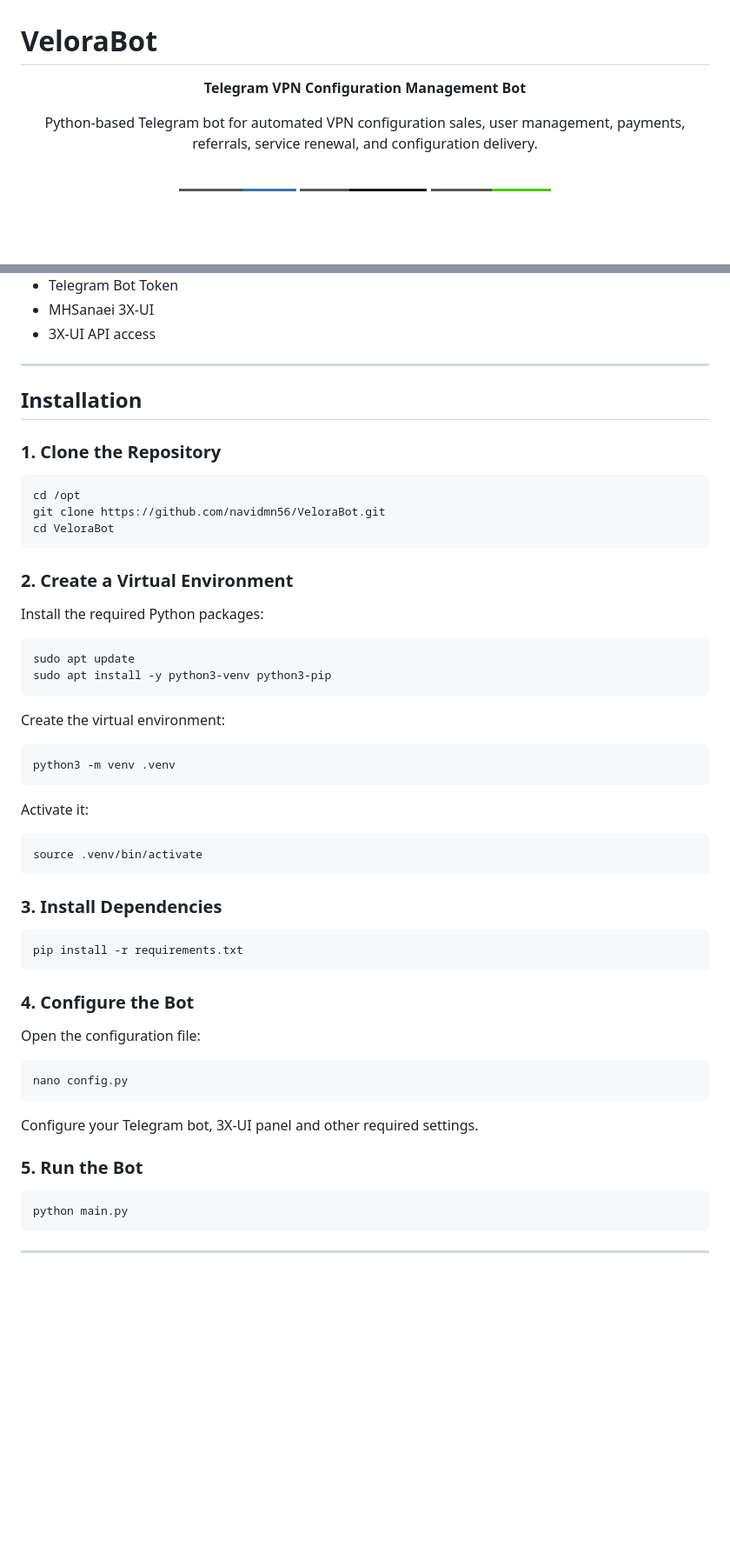
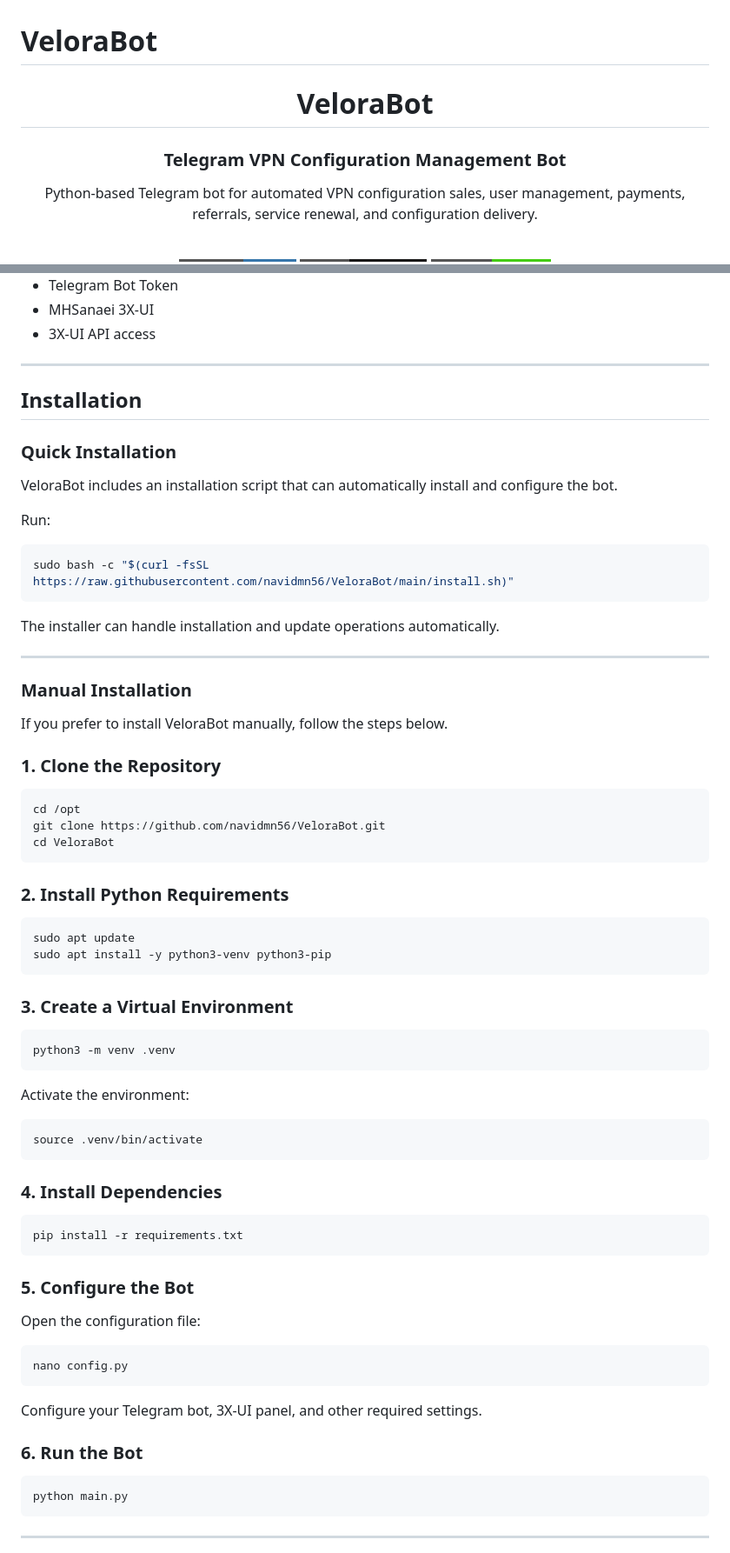
Before and after one commit to navidmn56/VeloraBot, a Markdown page: README.md, 2 parts joined by grey strips. Shown at 87% size. Rendered like a GitHub page; badges without logos; blank space fills up the shorter version.

````diff
--- a/README.md
+++ b/README.md
@@ -2,7 +2,9 @@
 
 <div align="center">
 
-**Telegram VPN Configuration Management Bot**
+# VeloraBot
+
+### Telegram VPN Configuration Management Bot
 
 Python-based Telegram bot for automated VPN configuration sales, user management, payments, referrals, service renewal, and configuration delivery.
 
@@ -101,6 +104,24 @@ Before installing VeloraBot, make sure your server has the following:
 
 ## Installation
 
+### Quick Installation
+
+VeloraBot includes an installation script that can automatically install and configure the bot.
+
+Run:
+
+```bash
+sudo bash -c "$(curl -fsSL https://raw.githubusercontent.com/navidmn56/VeloraBot/main/install.sh)"
+```
+
+The installer can handle installation and update operations automatically.
+
+---
+
+### Manual Installation
+
+If you prefer to install VeloraBot manually, follow the steps below.
+
 ### 1. Clone the Repository
 
 ```bash
@@ -109,34 +130,32 @@ git clone https://github.com/navidmn56/VeloraBot.git
 cd VeloraBot
 ```
 
-### 2. Create a Virtual Environment
-
-Install the required Python packages:
+### 2. Install Python Requirements
 
 ```bash
 sudo apt update
 sudo apt install -y python3-venv python3-pip
 ```
 
-Create the virtual environment:
+### 3. Create a Virtual Environment
 
 ```bash
 python3 -m venv .venv
 ```
 
-Activate it:
+Activate the environment:
 
 ```bash
 source .venv/bin/activate
 ```
 
-### 3. Install Dependencies
+### 4. Install Dependencies
 
 ```bash
 pip install -r requirements.txt
 ```
 
-### 4. Configure the Bot
+### 5. Configure the Bot
 
 Open the configuration file:
 
@@ -144,9 +163,9 @@ Open the configuration file:
 nano config.py
 ```
 
-Configure your Telegram bot, 3X-UI panel and other required settings.
+Configure your Telegram bot, 3X-UI panel, and other required settings.
 
-### 5. Run the Bot
+### 6. Run the Bot
 
 ```bash
 python main.py
````
Also changed, not shown: other parts of README.md (+46 -30 lines), docs/screenshot/AiSupport.jpg (added).
